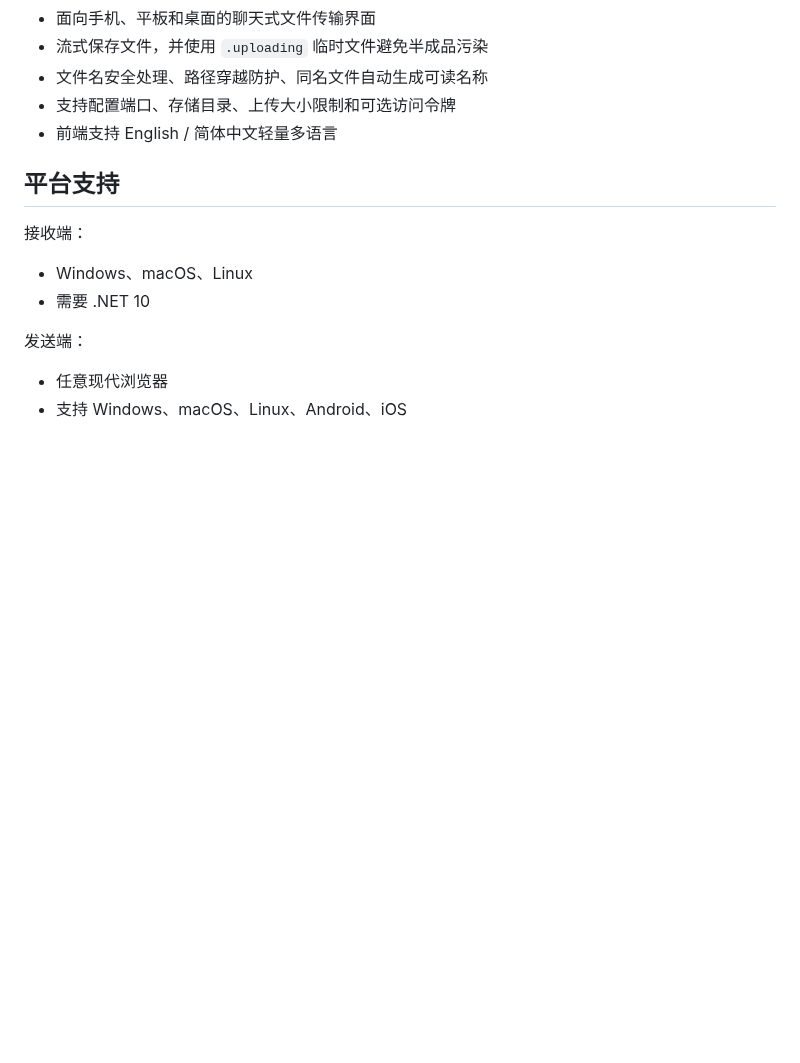
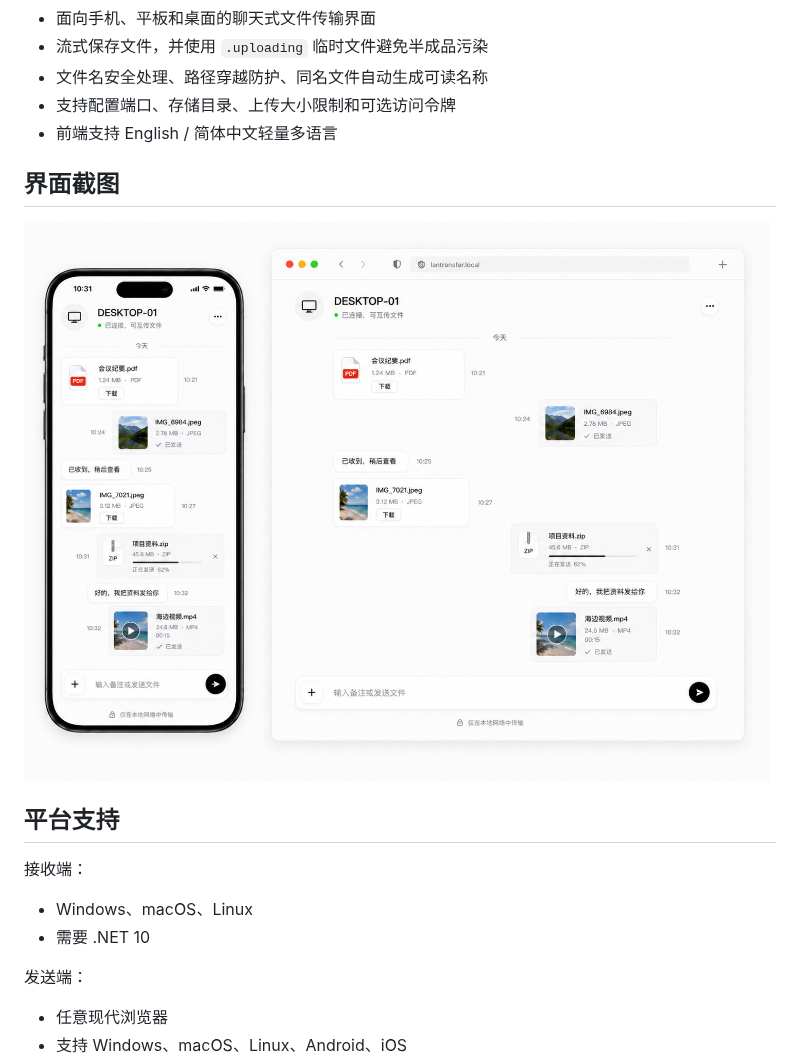
Before and after one commit to hongjiapeng/LanTransfer, a Markdown page: README.zh-CN.md, the part around the change. Rendered like a GitHub page; pictures changed too: screenshots/lantransfer-product-preview-zh-CN.png (added); blank space fills up the shorter version.

```diff
--- a/README.zh-CN.md
+++ b/README.zh-CN.md
@@ -17,6 +17,10 @@ LanTransfer 是一个跨平台局域网文件传输工具。你可以在一台
 - 文件名安全处理、路径穿越防护、同名文件自动生成可读名称
 - 支持配置端口、存储目录、上传大小限制和可选访问令牌
 - 前端支持 English / 简体中文轻量多语言
+
+## 界面截图
+
+![LanTransfer 桌面界面](./screenshots/lantransfer-product-preview-zh-CN.png)
 
 ## 平台支持
 
```
Also changed, not shown: README.md (+4 -0 lines), screenshots/lantransfer-product-preview-en.png (added), 1 other file.
